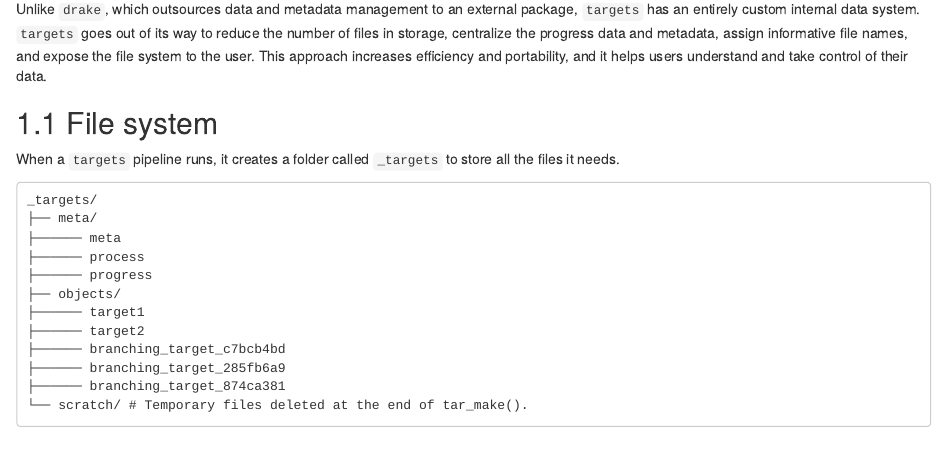
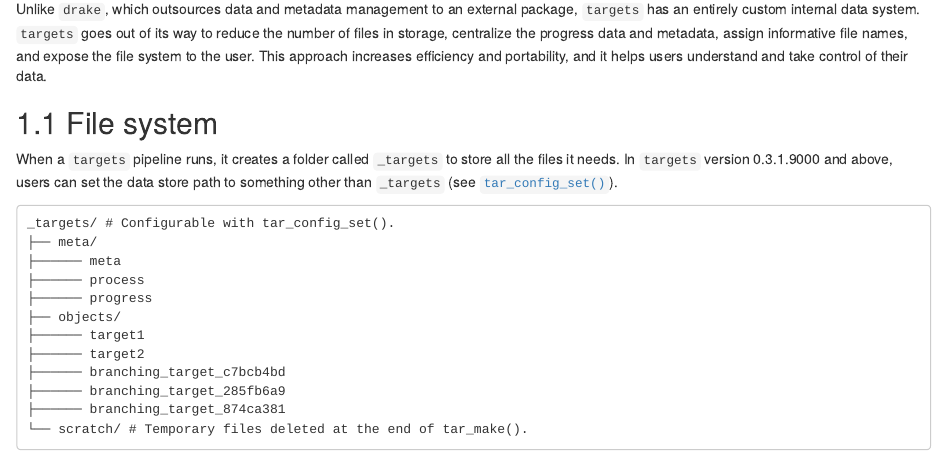
Before and after one commit to ropensci-books/targets-design, an R Markdown document (data.Rmd): the page in a window 1100 px wide, from 170 px down. Rendered offline with R 4.5, knitr and Pandoc, with nearby package versions; drawn as R Markdown's standard HTML page in place of the format the file asks for.

Commit message:
Mention https://github.com/ropensci/targets/pull/407

````diff
--- a/data.Rmd
+++ b/data.Rmd
@@ -10,10 +10,10 @@
 
 ## File system
 
-When a `targets` pipeline runs, it creates a folder called `_targets` to store all the files it needs.
+When a `targets` pipeline runs, it creates a folder called `_targets` to store all the files it needs. In `targets` version 0.3.1.9000 and above, users can set the data store path to something other than `_targets` (see [`tar_config_set()`](https://docs.ropensci.org/targets/reference/tar_config_set.html)).
 
 ```
-_targets/
+_targets/ # Configurable with tar_config_set().
 ├── meta/
 ├────── meta
 ├────── process
````
